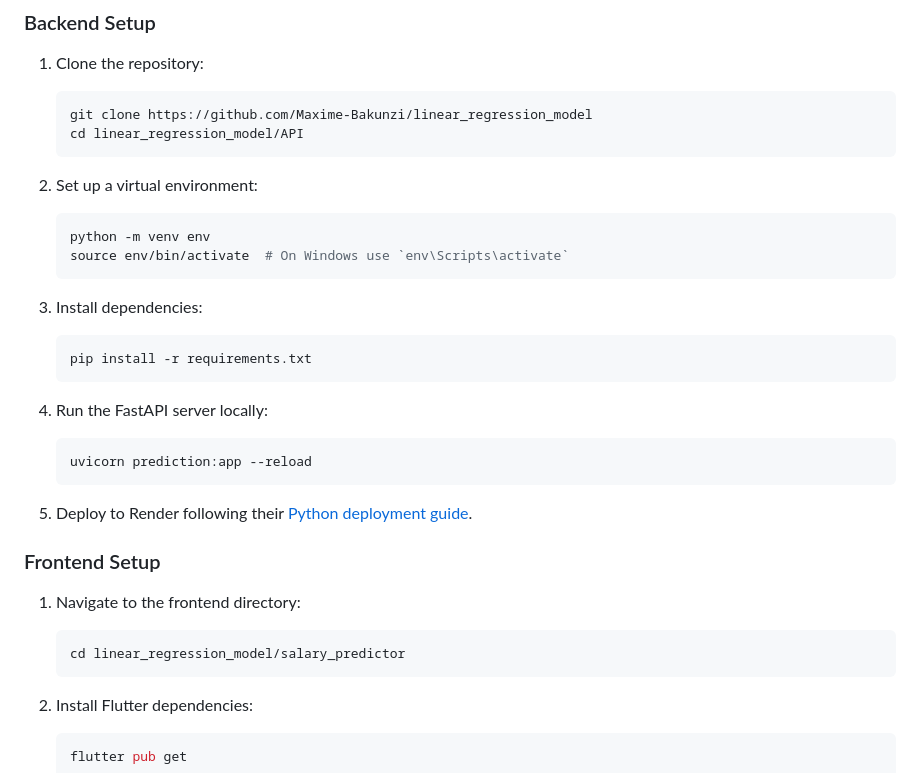
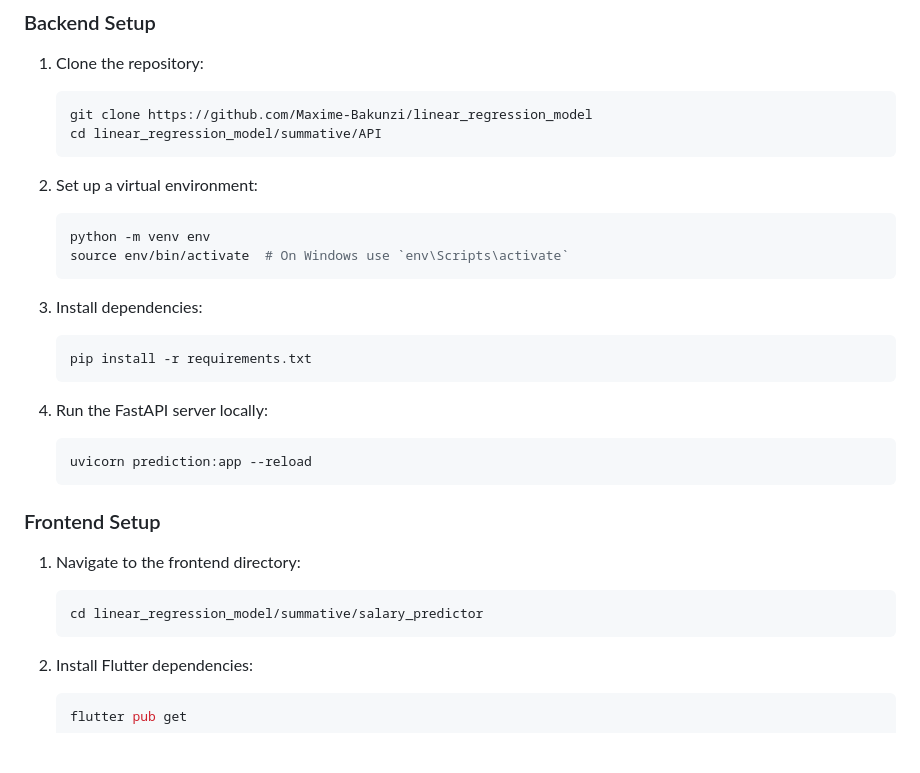
Before and after one commit to Maxime-Bakunzi/linear_regression_model, a Markdown page: README.md, the part around the change. Drawn GitHub-style; blank space fills up the shorter version.

````diff
--- a/README.md
+++ b/README.md
@@ -81,7 +81,7 @@ We use a Multiple Linear Regression model, chosen for its interpretability and e
 1. Clone the repository:
    ```sh
    git clone https://github.com/Maxime-Bakunzi/linear_regression_model
-   cd linear_regression_model/API
+   cd linear_regression_model/summative/API
    ```
 
 2. Set up a virtual environment:
@@ -100,13 +100,11 @@ We use a Multiple Linear Regression model, chosen for its interpretability and e
    uvicorn prediction:app --reload
    ```
 
-5. Deploy to Render following their [Python deployment guide](https://render.com/docs/deploy-python-app).
-
 ### Frontend Setup
 
 1. Navigate to the frontend directory:
    ```sh
-   cd linear_regression_model/salary_predictor
+   cd linear_regression_model/summative/salary_predictor
    ```
 
 2. Install Flutter dependencies:
````
